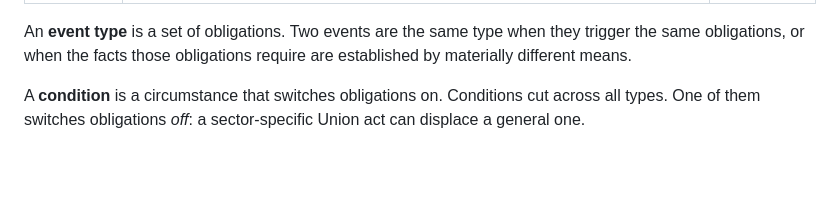
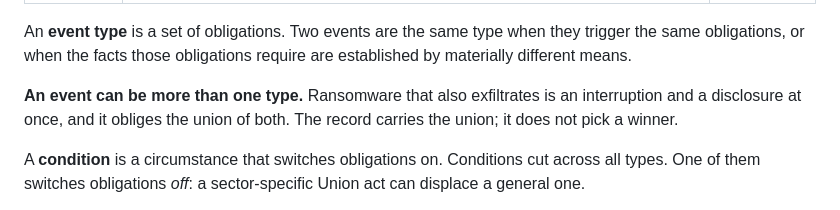
Before and after one commit to alessandroaledda/insider-threat-event-requirements, a Markdown page: iter.md, the part around one of its changes. Rendered like a GitHub page; blank space fills up the shorter version.

```diff
--- a/iter.md
+++ b/iter.md
@@ -7,6 +7,10 @@ reviewed: 2026-09-02
 An **event type** is a set of obligations. Two events are the same type when
 they trigger the same obligations, or when the facts those obligations require
 are established by materially different means.
+
+**An event can be more than one type.** Ransomware that also exfiltrates is an
+interruption and a disclosure at once, and it obliges the union of both. The
+record carries the union; it does not pick a winner.
 
 A **condition** is a circumstance that switches obligations on. Conditions cut
 across all types. One of them switches obligations *off*: a sector-specific
```
Also changed, not shown: other parts of iter.md (+54 -2 lines).
